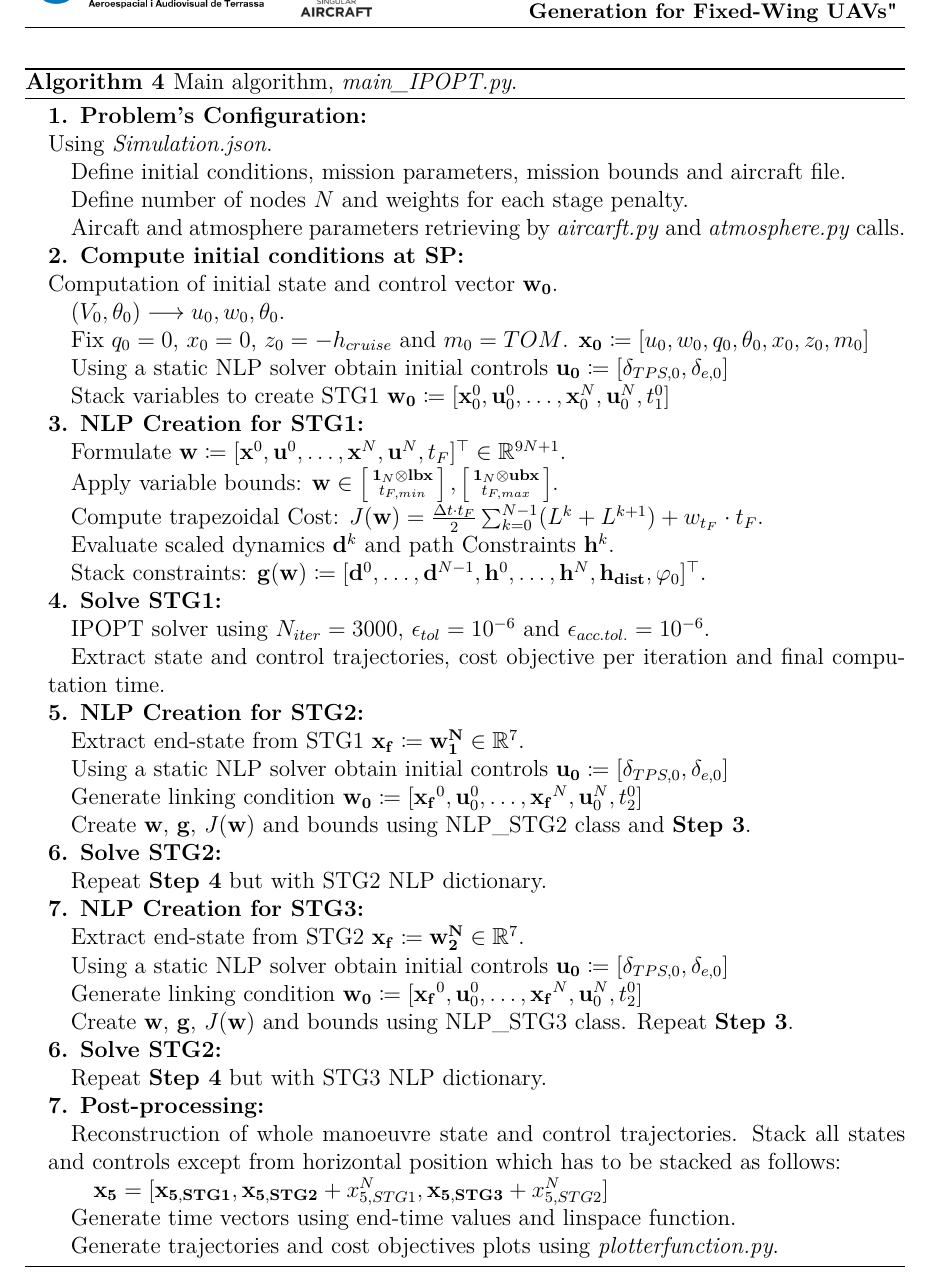
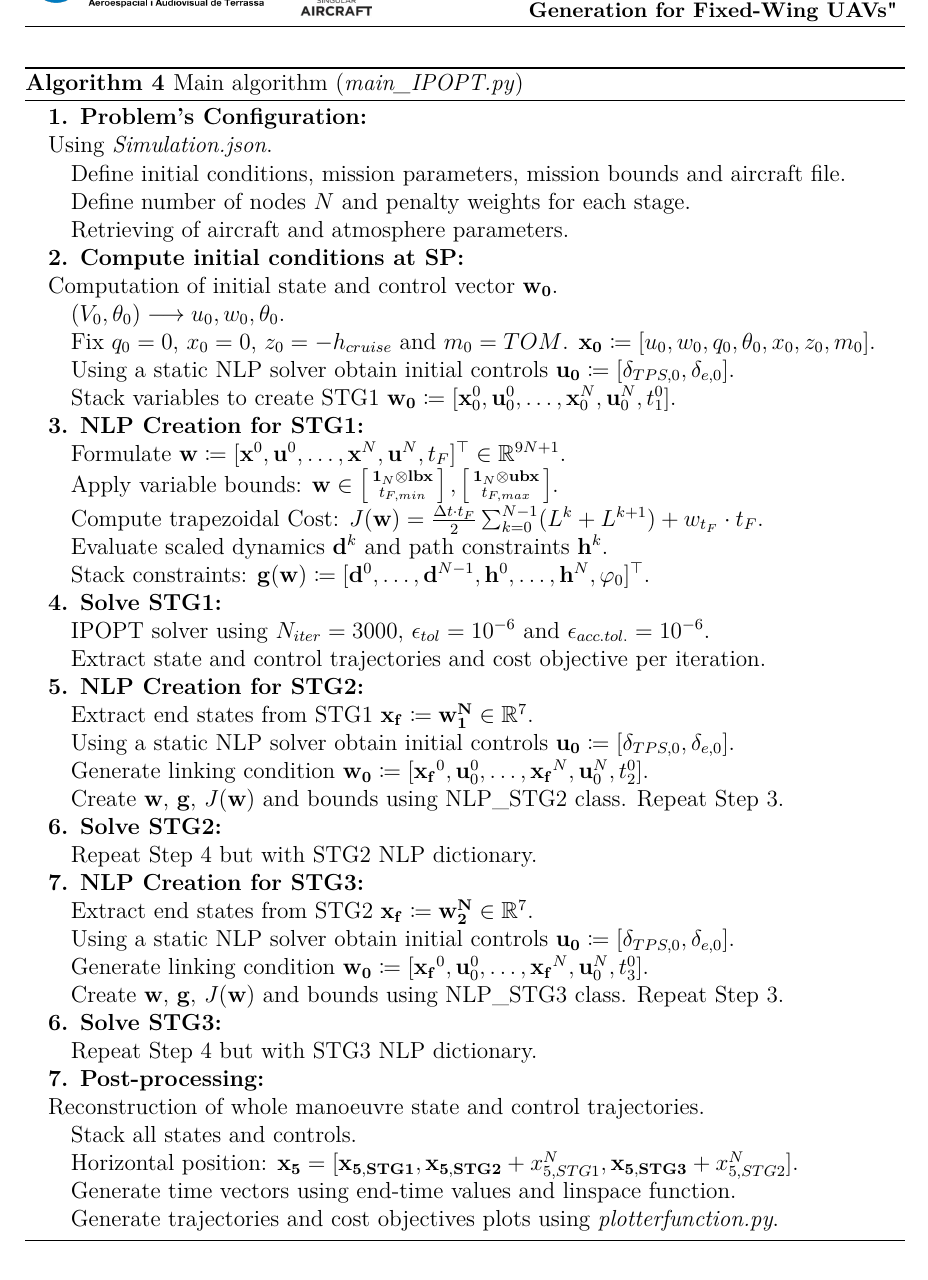
Before and after one commit to OverfittedPenguin/TFG_Campillo_Abimael, a LaTeX thesis (report/main.tex, which reads report/chapters/ch4_problem_definition.tex): part of page 45 of 51 before the commit and part of page 45 of 52 after it, cut so that both start at the same text. Compiled offline with pdfLaTeX.

Commit message:
Ch4. Finished. General review.  Annex B file added.

```diff
--- a/report/chapters/ch4_problem_definition.tex
+++ b/report/chapters/ch4_problem_definition.tex
@@ -294,53 +294,54 @@ Finally, the algorithm developed can be summarised in the following algorithm li
 
 \begin{algorithm}[H]
 \label{alg:MAIN}
-\caption{Main algorithm, \textit{main\_IPOPT.py}.}
+\caption{Main algorithm (\textit{main\_IPOPT.py})}
 \begin{algorithmic}
 \STATE \textbf{1. Problem's Configuration:}
 \STATE Using \textit{Simulation.json}.
 \STATE \quad Define initial conditions, mission parameters, mission bounds and aircraft file.
-\STATE \quad Define number of nodes $N$ and weights for each stage penalty.
-\STATE \quad Aircaft and atmosphere parameters retrieving by \textit{aircarft.py} and \textit{atmosphere.py} calls.
+\STATE \quad Define number of nodes $N$ and penalty weights for each stage.
+\STATE \quad Retrieving of aircraft and atmosphere parameters.
 
 \STATE \textbf{2. Compute initial conditions at SP:}
 \STATE Computation of initial state and control vector $\mathbf{w_0}$.
 \STATE \quad ($V_0,\theta_0) \longrightarrow u_0, w_0, \theta_0$.
-\STATE \quad Fix $q_0 = 0$, $x_0 = 0$, $z_0 = -h_{cruise}$ and $m_0 = TOM$. $\mathbf{x_0}\coloneqq [u_0,w_0,q_0,\theta_0,x_0,z_0,m_0]$
-\STATE \quad Using a static NLP solver obtain initial controls $\mathbf{u_0}\coloneqq [\delta_{TPS,0}, \delta_{e,0}]$
-\STATE \quad Stack variables to create STG1 $\mathbf{w_0} \coloneqq [\mathbf{x}_0^0, \mathbf{u}_0^0, \dots, \mathbf{x}_0^N,\mathbf{u}_0^N,t_1^0]$
+\STATE \quad Fix $q_0 = 0$, $x_0 = 0$, $z_0 = -h_{cruise}$ and $m_0 = TOM$. $\mathbf{x_0}\coloneqq [u_0,w_0,q_0,\theta_0,x_0,z_0,m_0]$.
+\STATE \quad Using a static NLP solver obtain initial controls $\mathbf{u_0}\coloneqq [\delta_{TPS,0}, \delta_{e,0}]$.
+\STATE \quad Stack variables to create STG1 $\mathbf{w_0} \coloneqq [\mathbf{x}_0^0, \mathbf{u}_0^0, \dots, \mathbf{x}_0^N,\mathbf{u}_0^N,t_1^0]$.
 
 \STATE \textbf{3. NLP Creation for STG1:}
 \STATE \quad Formulate $\mathbf{w} \coloneqq [\mathbf{x}^0, \mathbf{u}^0, \dots, \mathbf{x}^{N}, \mathbf{u}^{N}, t_F]^\top \in \mathbb{R}^{9N+1}$.
 \STATE \quad Apply variable bounds: $\mathbf{w} \in \left[ \begin{smallmatrix} \mathbf{1}_{N} \otimes \mathbf{lbx} \\ t_{F,min} \end{smallmatrix} \right], \left[ \begin{smallmatrix} \mathbf{1}_{N} \otimes \mathbf{ubx} \\ t_{F,max} \end{smallmatrix} \right]$.
 \STATE \quad Compute trapezoidal Cost: $J(\mathbf{w}) = \frac{\Delta t \cdot t_F}{2}\sum_{k=0}^{N-1} (L^k + L^{k+1}) + w_{t_F} \cdot t_F$.
-\STATE \quad Evaluate scaled dynamics $\mathbf{d}^k$ and path Constraints $\mathbf{h}^k$.
-\STATE \quad Stack constraints: $\mathbf{g}(\mathbf{w}) \coloneqq [\mathbf{d}^0, \dots, \mathbf{d}^{N-1}, \mathbf{h}^0, \dots, \mathbf{h}^N, \mathbf{h_{dist}}, \mathbf{\varphi}_0]^\top$.
+\STATE \quad Evaluate scaled dynamics $\mathbf{d}^k$ and path constraints $\mathbf{h}^k$.
+\STATE \quad Stack constraints: $\mathbf{g}(\mathbf{w}) \coloneqq [\mathbf{d}^0, \dots, \mathbf{d}^{N-1}, \mathbf{h}^0, \dots, \mathbf{h}^N, \mathbf{\varphi}_0]^\top$.
 
 \STATE \textbf{4. Solve STG1:}
 \STATE \quad IPOPT solver using $N_{iter} = 3000$, $\epsilon_{tol} = 10^{-6}$ and $\epsilon_{acc. tol.} = 10^{-6}$.
-\STATE \quad Extract state and control trajectories, cost objective per iteration and final computation time.
+\STATE \quad Extract state and control trajectories and cost objective per iteration.
 
 \STATE \textbf{5. NLP Creation for STG2:}
-\STATE \quad Extract end-state from STG1 $\mathbf{x_f} \coloneqq \mathbf{w_1^N} \in \mathbb{R}^7 $.
-\STATE \quad Using a static NLP solver obtain initial controls $\mathbf{u_0}\coloneqq [\delta_{TPS,0}, \delta_{e,0}]$
-\STATE \quad Generate linking condition $\mathbf{w_0} \coloneqq [\mathbf{x_f}^0,\mathbf{u}_0^0, \dots, \mathbf{x_f}^N,\mathbf{u}_0^N,t_2^0] $
-\STATE \quad Create $\mathbf{w}$, $\mathbf{g}$, $J(\mathbf{w})$ and bounds using NLP\_STG2 class and \textbf{Step 3}.
+\STATE \quad Extract end states from STG1 $\mathbf{x_f} \coloneqq \mathbf{w_1^N} \in \mathbb{R}^7 $.
+\STATE \quad Using a static NLP solver obtain initial controls $\mathbf{u_0}\coloneqq [\delta_{TPS,0}, \delta_{e,0}]$.
+\STATE \quad Generate linking condition $\mathbf{w_0} \coloneqq [\mathbf{x_f}^0,\mathbf{u}_0^0, \dots, \mathbf{x_f}^N,\mathbf{u}_0^N,t_2^0] $.
+\STATE \quad Create $\mathbf{w}$, $\mathbf{g}$, $J(\mathbf{w})$ and bounds using NLP\_STG2 class. Repeat Step 3.
 
 \STATE \textbf{6. Solve STG2:}
-\STATE \quad Repeat \textbf{Step 4} but with STG2 NLP dictionary.
+\STATE \quad Repeat Step 4 but with STG2 NLP dictionary.
 
 \STATE \textbf{7. NLP Creation for STG3:}
-\STATE \quad Extract end-state from STG2 $\mathbf{x_f} \coloneqq \mathbf{w_2^N} \in \mathbb{R}^7 $.
-\STATE \quad Using a static NLP solver obtain initial controls $\mathbf{u_0}\coloneqq [\delta_{TPS,0}, \delta_{e,0}]$
-\STATE \quad Generate linking condition $\mathbf{w_0} \coloneqq [\mathbf{x_f}^0,\mathbf{u}_0^0, \dots, \mathbf{x_f}^N,\mathbf{u}_0^N,t_2^0] $
-\STATE \quad Create $\mathbf{w}$, $\mathbf{g}$, $J(\mathbf{w})$ and bounds using NLP\_STG3 class. Repeat \textbf{Step 3}.
+\STATE \quad Extract end states from STG2 $\mathbf{x_f} \coloneqq \mathbf{w_2^N} \in \mathbb{R}^7 $.
+\STATE \quad Using a static NLP solver obtain initial controls $\mathbf{u_0}\coloneqq [\delta_{TPS,0}, \delta_{e,0}]$.
+\STATE \quad Generate linking condition $\mathbf{w_0} \coloneqq [\mathbf{x_f}^0,\mathbf{u}_0^0, \dots, \mathbf{x_f}^N,\mathbf{u}_0^N,t_3^0] $.
+\STATE \quad Create $\mathbf{w}$, $\mathbf{g}$, $J(\mathbf{w})$ and bounds using NLP\_STG3 class. Repeat Step 3.
 
-\STATE \textbf{6. Solve STG2:}
-\STATE \quad Repeat \textbf{Step 4} but with STG3 NLP dictionary.
+\STATE \textbf{6. Solve STG3:}
+\STATE \quad Repeat Step 4 but with STG3 NLP dictionary.
 
 \STATE \textbf{7. Post-processing:}
-\STATE \quad Reconstruction of whole manoeuvre state and control trajectories. Stack all states and controls except from horizontal position which has to be stacked as follows:
-\STATE \quad \quad $\mathbf{x_5} = [\mathbf{x_{5,STG1}},\mathbf{x_{5,STG2}} + x_{5,STG1}^N, \mathbf{x_{5,STG3}} + x_{5,STG2}^N ]$
+\STATE Reconstruction of whole manoeuvre state and control trajectories.
+\STATE \quad Stack all states and controls.
+\STATE \quad Horizontal position: $\mathbf{x_5} = [\mathbf{x_{5,STG1}},\mathbf{x_{5,STG2}} + x_{5,STG1}^N, \mathbf{x_{5,STG3}} + x_{5,STG2}^N ]$.
 \STATE \quad Generate time vectors using end-time values and linspace function.
 \STATE \quad Generate trajectories and cost objectives plots using \textit{plotterfunction.py}.
 \end{algorithmic}
```
Also changed, not shown: report/chapters/B_Code.tex (added, +2 -0 lines), report/chapters/ch2_fundamentals_oc.tex (+6 -6 lines), report/chapters/ch3_benchmark.tex (+9 -9 lines), report/main.tex (+1 -2 lines), report/main.pdf, report/chapters/ch4_problem_definition.tex (14 more changed lines).
